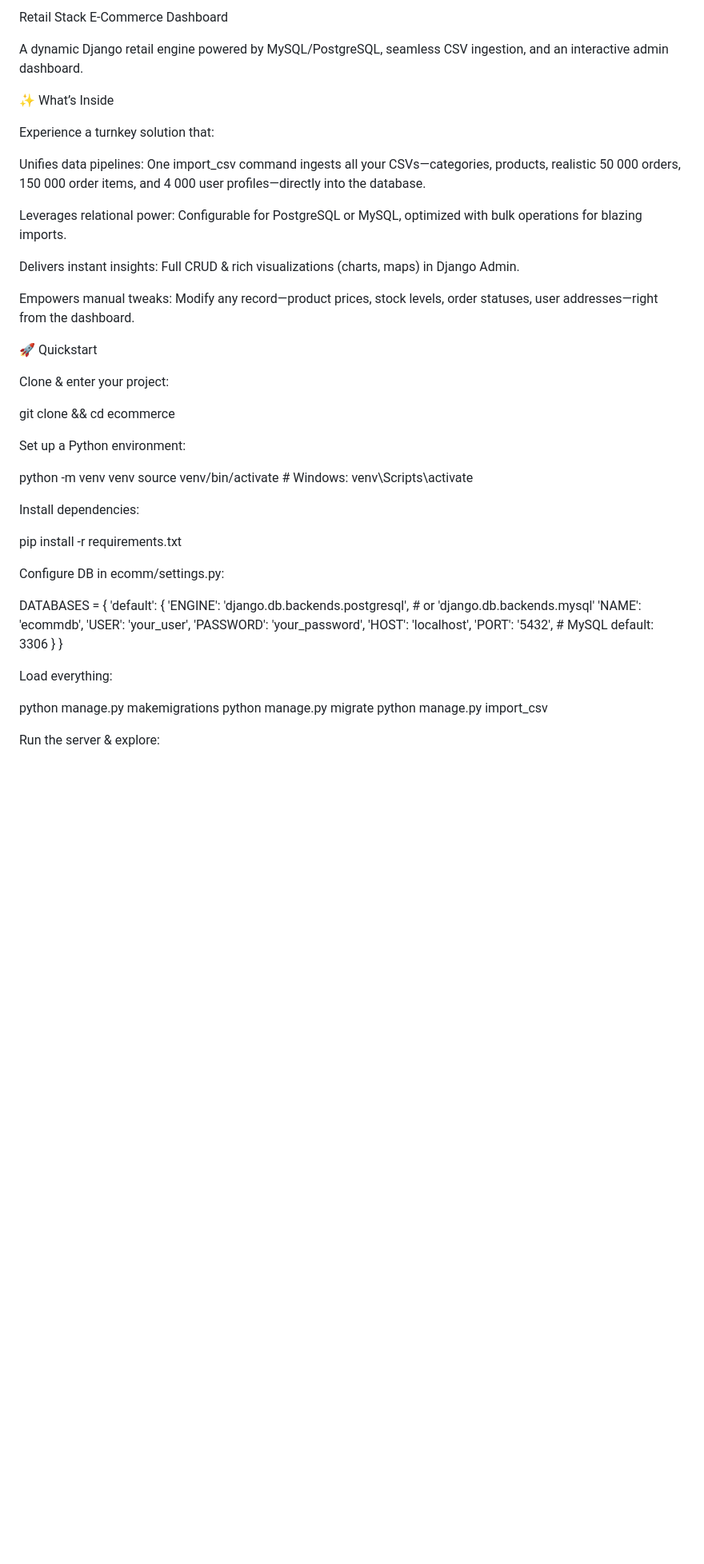
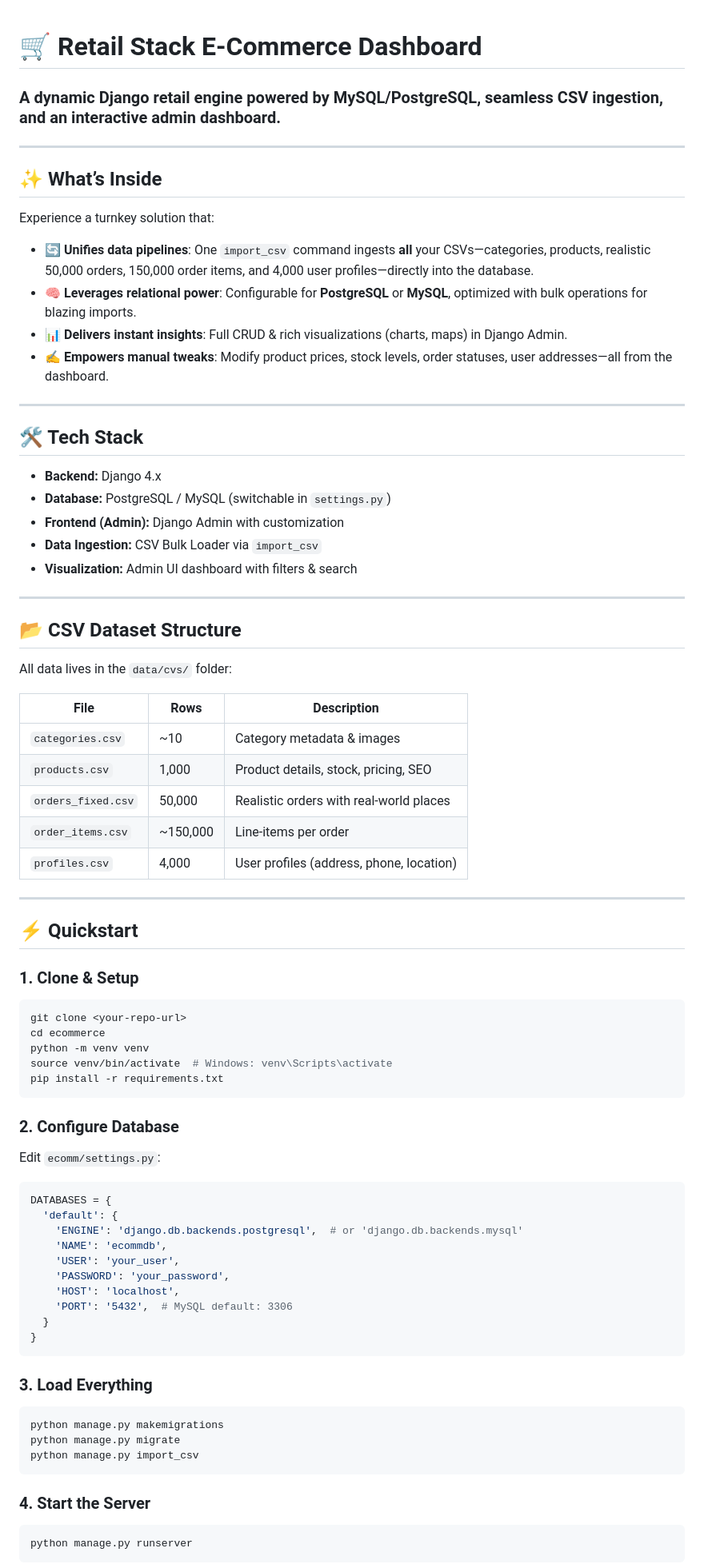
Before and after one commit to Sujoydey29/Retail-Stack, a Markdown page: README.md, the part around the change printed below. Shown: that part at 80% size. Rendered like a GitHub page; blank space fills up the shorter version.

````diff
--- a/README.md
+++ b/README.md
@@ -1,52 +1,80 @@
-Retail Stack E-Commerce Dashboard
 
-A dynamic Django retail engine powered by MySQL/PostgreSQL, seamless CSV ingestion, and an interactive admin dashboard.
+# 🛒 Retail Stack E-Commerce Dashboard
 
-✨ What’s Inside
+### A dynamic Django retail engine powered by MySQL/PostgreSQL, seamless CSV ingestion, and an interactive admin dashboard.
+
+---
+
+## ✨ What’s Inside
 
 Experience a turnkey solution that:
 
-Unifies data pipelines: One import_csv command ingests all your CSVs—categories, products, realistic 50 000 orders, 150 000 order items, and 4 000 user profiles—directly into the database.
+- 🔄 **Unifies data pipelines**: One `import_csv` command ingests **all** your CSVs—categories, products, realistic 50,000 orders, 150,000 order items, and 4,000 user profiles—directly into the database.
+- 🧠 **Leverages relational power**: Configurable for **PostgreSQL** or **MySQL**, optimized with bulk operations for blazing imports.
+- 📊 **Delivers instant insights**: Full CRUD & rich visualizations (charts, maps) in Django Admin.
+- ✍️ **Empowers manual tweaks**: Modify product prices, stock levels, order statuses, user addresses—all from the dashboard.
 
-Leverages relational power: Configurable for PostgreSQL or MySQL, optimized with bulk operations for blazing imports.
+---
 
-Delivers instant insights: Full CRUD & rich visualizations (charts, maps) in Django Admin.
+## 🛠️ Tech Stack
 
-Empowers manual tweaks: Modify any record—product prices, stock levels, order statuses, user addresses—right from the dashboard.
+- **Backend:** Django 4.x
+- **Database:** PostgreSQL / MySQL (switchable in `settings.py`)
+- **Frontend (Admin):** Django Admin with customization
+- **Data Ingestion:** CSV Bulk Loader via `import_csv`
+- **Visualization:** Admin UI dashboard with filters & search
 
-🚀 Quickstart
+---
 
-Clone & enter your project:
+## 📂 CSV Dataset Structure
 
-git clone <repo-url> && cd ecommerce
+All data lives in the `data/cvs/` folder:
 
-Set up a Python environment:
+| File               | Rows      | Description                              |
+|--------------------|-----------|------------------------------------------|
+| `categories.csv`   | ~10       | Category metadata & images               |
+| `products.csv`     | 1,000     | Product details, stock, pricing, SEO     |
+| `orders_fixed.csv` | 50,000    | Realistic orders with real-world places  |
+| `order_items.csv`  | ~150,000  | Line-items per order                     |
+| `profiles.csv`     | 4,000     | User profiles (address, phone, location) |
 
+---
+
+## ⚡ Quickstart
+
+### 1. Clone & Setup
+```bash
+git clone <your-repo-url>
+cd ecommerce
 python -m venv venv
-source venv/bin/activate    # Windows: venv\\Scripts\\activate
+source venv/bin/activate  # Windows: venv\Scripts\activate
+pip install -r requirements.txt
+```
 
-Install dependencies:
+### 2. Configure Database
+Edit `ecomm/settings.py`:
+```python
+DATABASES = {
+  'default': {
+    'ENGINE': 'django.db.backends.postgresql',  # or 'django.db.backends.mysql'
+    'NAME': 'ecommdb',
+    'USER': 'your_user',
+    'PASSWORD': 'your_password',
+    'HOST': 'localhost',
+    'PORT': '5432',  # MySQL default: 3306
+  }
+}
+```
 
-pip install -r requirements.txt
-
-Configure DB in ecomm/settings.py:
-
-DATABASES = {
-    'default': {
-        'ENGINE': 'django.db.backends.postgresql',  # or 'django.db.backends.mysql'
-        'NAME': 'ecommdb',
-        'USER': 'your_user',
-        'PASSWORD': 'your_password',
-        'HOST': 'localhost',
-        'PORT': '5432',  # MySQL default: 3306
-    }
-}
-
-Load everything:
-
+### 3. Load Everything
+```bash
 python manage.py makemigrations
 python manage.py migrate
 python manage.py import_csv
+```
 
-Run the server & explore:
+### 4. Start the Server
+```bash
+python manage.py runserver
+```
 
````
Also changed, not shown: other parts of README.md (+31 -45 lines).
